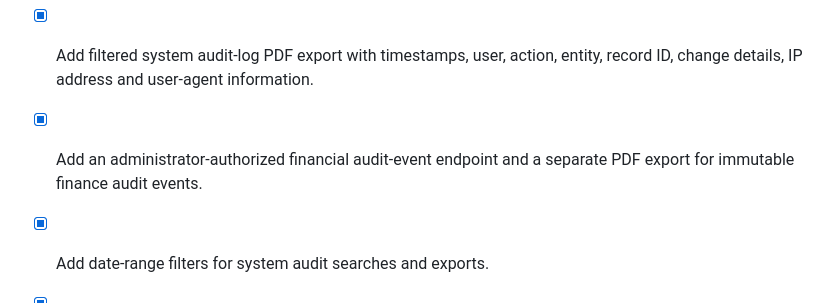
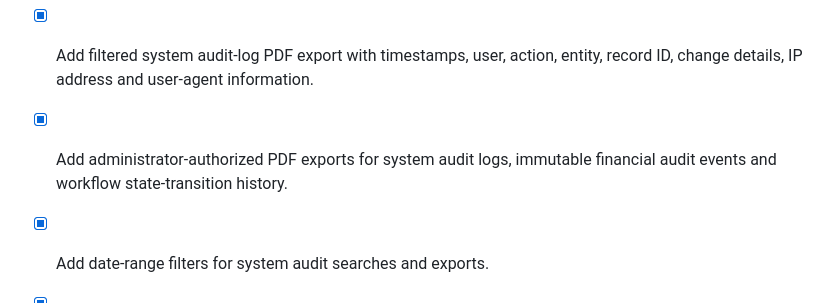
Before and after one commit to Quranhub1/School-Management-Information-System, a Markdown page: PROGRESS.md, the part around the change. Drawn GitHub-style.

Commit message:
docs(progress): include all audit history exports

```diff
--- a/PROGRESS.md
+++ b/PROGRESS.md
@@ -35,7 +35,7 @@ A dedicated executable target-environment acceptance runbook is now available at
 - [x] Replace the Guild Electoral Commission's browser print with a PDFMake preview. It is explicitly watermarked as non-authoritative while the screen still uses demonstration data.
 - [x] Add a shared PDF export action to every AG Grid table; export respects visible columns, filters and sorting and includes all filtered rows, not only the current page.
 - [x] Add filtered system audit-log PDF export with timestamps, user, action, entity, record ID, change details, IP address and user-agent information.
-- [x] Add an administrator-authorized financial audit-event endpoint and a separate PDF export for immutable finance audit events.
+- [x] Add administrator-authorized PDF exports for system audit logs, immutable financial audit events and workflow state-transition history.
 - [x] Add date-range filters for system audit searches and exports.
 - [x] Document the PDFMake standard, offline asset handling, confidentiality, source-data integrity and remaining backend boundary in `docs/PDFMAKE-DOCUMENT-STANDARD.md`.
 - [ ] Run frontend type-check/build, frontend tests, backend build/tests and relevant CI workflows; resolve all failures before merge.
```
